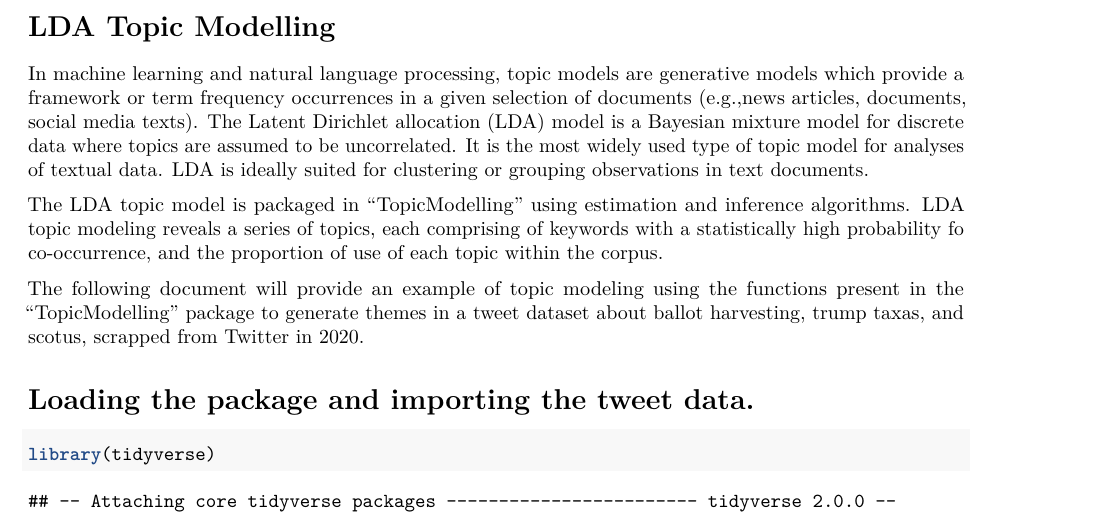
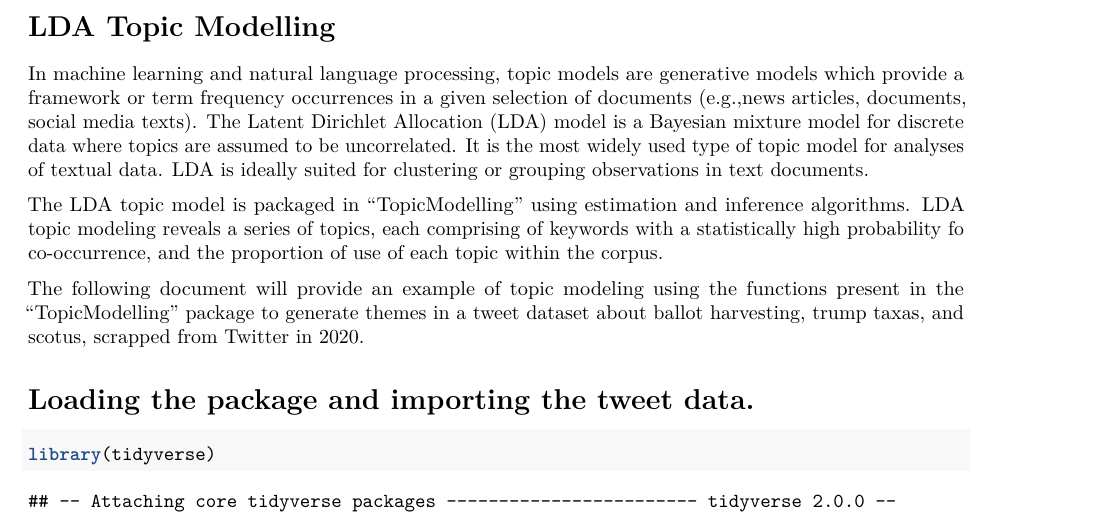
Before and after one commit to inmanc2/TopicModelling, an R Markdown document (vignettes/my-vignette.Rmd): part of page 1 of 3, cut so that both start at the same text. Rendered offline with R 4.5, knitr and Pandoc, then LaTeX, with nearby package versions; both versions are drawn in the output format of the newer one; some code elsewhere in the file could not run offline.

Commit message:
description updates

```diff
--- a/vignettes/my-vignette.Rmd
+++ b/vignettes/my-vignette.Rmd
@@ -1,3 +1,8 @@
+---
+output:
+  pdf_document: default
+  html_document: default
+---
 title: "Topic Modelling"
 author: "Josh", "Callen", "Alana"
 date: "`r Sys.Date()`"
@@ -10,7 +15,7 @@ vignette: >
 
 # LDA Topic Modelling
 
-In machine learning and natural language processing, topic models are generative models which provide a framework or term frequency occurrences in a given selection of documents (e.g.,news articles, documents, social media texts). The Latent Dirichlet allocation (LDA) model is a Bayesian mixture model for discrete data where topics are assumed to be uncorrelated. It is the most widely used type of topic model for analyses of textual data. LDA is ideally suited for clustering or grouping observations in text documents.
+In machine learning and natural language processing, topic models are generative models which provide a framework or term frequency occurrences in a given selection of documents (e.g.,news articles, documents, social media texts). The Latent Dirichlet Allocation (LDA) model is a Bayesian mixture model for discrete data where topics are assumed to be uncorrelated. It is the most widely used type of topic model for analyses of textual data. LDA is ideally suited for clustering or grouping observations in text documents.
 
 The LDA topic model is packaged in "TopicModelling" using estimation and inference algorithms. LDA topic modeling reveals a series of topics, each comprising of keywords with a statistically high probability fo co-occurrence, and the proportion of use of each topic within the corpus.
 
```
Also changed, not shown: 1 other file.
